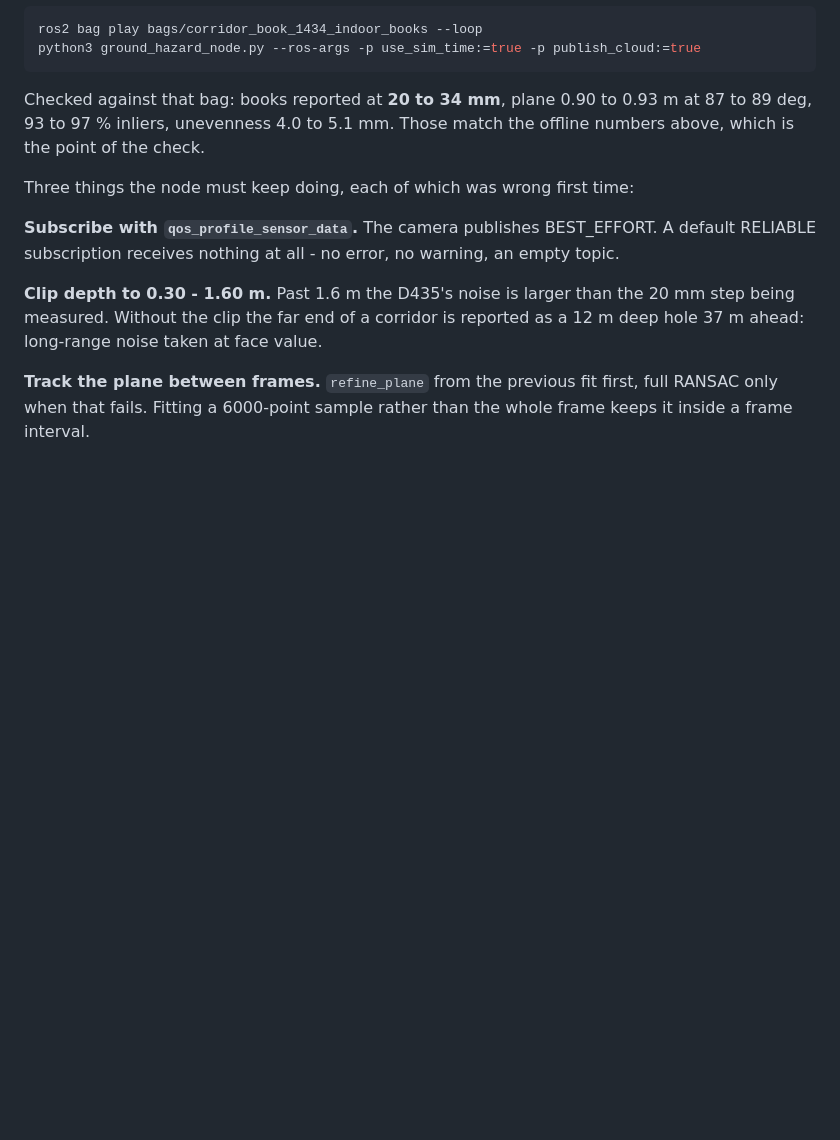
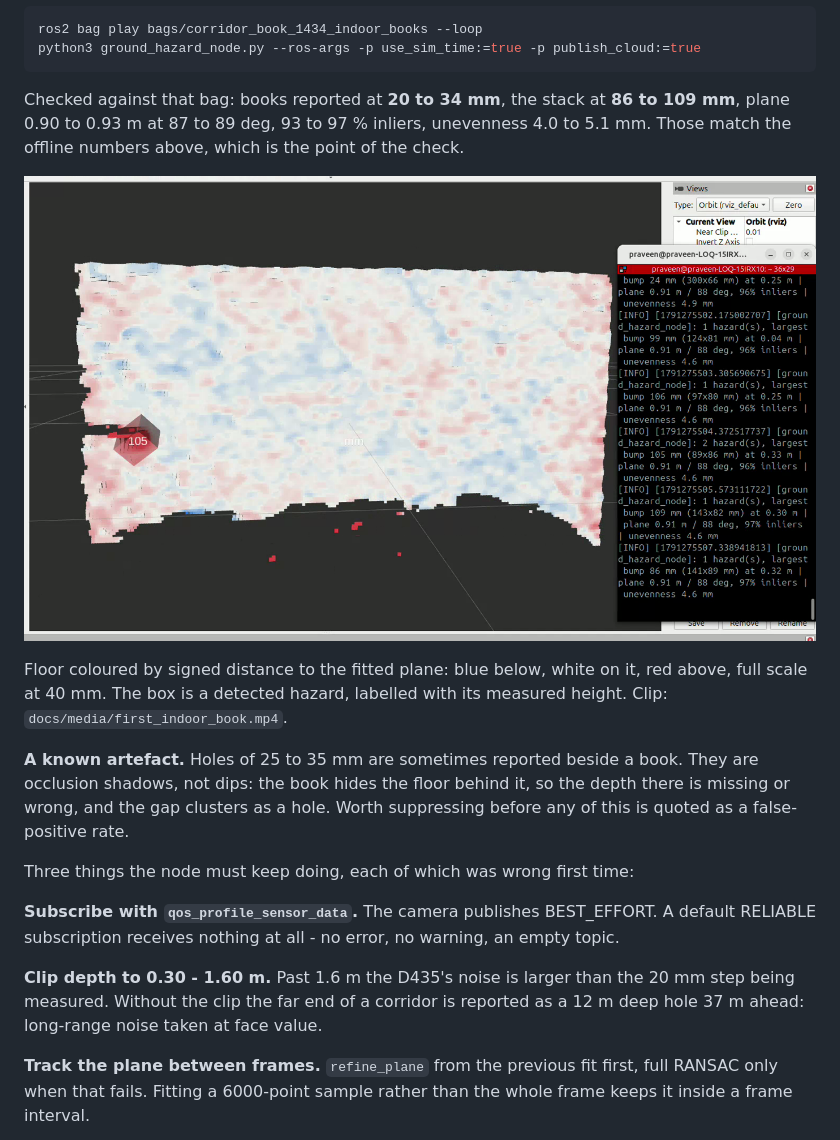
Before and after one commit to IFRoS-ELTE/silvanus-terrain-quality-mapping, a Markdown page: ground_demo/BRANCH_NOTES.md, the part around the change. Drawn GitHub-style; pictures changed too: docs/media/hazard_rviz.png (added); blank space fills up the shorter version.

Commit message:
Add the first live run: RViz clip and figure
39 s of the node running against corridor_book_1434_indoor_books. Flat books
read 20-34 mm, the stack 86-109 mm, plane 0.91 m at 88 deg with 96-97%
inliers, unevenness 4.6 mm - matching the offline numbers.

Also notes an artefact visible in the clip: 25-35 mm "holes" appear beside a
book. They are occlusion shadows, not dips, and need suppressing before any
false-positive rate is quoted.

Screencast recompressed 12.7 MB webm -> 2.4 MB mp4.

````diff
--- a/ground_demo/BRANCH_NOTES.md
+++ b/ground_demo/BRANCH_NOTES.md
@@ -67,9 +67,21 @@ ros2 bag play bags/corridor_book_1434_indoor_books --loop
 python3 ground_hazard_node.py --ros-args -p use_sim_time:=true -p publish_cloud:=true
 ```
 
-Checked against that bag: books reported at **20 to 34 mm**, plane 0.90 to
-0.93 m at 87 to 89 deg, 93 to 97 % inliers, unevenness 4.0 to 5.1 mm. Those
-match the offline numbers above, which is the point of the check.
+Checked against that bag: books reported at **20 to 34 mm**, the stack at
+**86 to 109 mm**, plane 0.90 to 0.93 m at 87 to 89 deg, 93 to 97 % inliers,
+unevenness 4.0 to 5.1 mm. Those match the offline numbers above, which is the
+point of the check.
+
+![Hazard detection in RViz](../docs/media/hazard_rviz.png)
+
+Floor coloured by signed distance to the fitted plane: blue below, white on it,
+red above, full scale at 40 mm. The box is a detected hazard, labelled with its
+measured height. Clip: `docs/media/first_indoor_book.mp4`.
+
+**A known artefact.** Holes of 25 to 35 mm are sometimes reported beside a book.
+They are occlusion shadows, not dips: the book hides the floor behind it, so
+the depth there is missing or wrong, and the gap clusters as a hole. Worth
+suppressing before any of this is quoted as a false-positive rate.
 
 Three things the node must keep doing, each of which was wrong first time:
 
````
Also changed, not shown: 1 other file.
